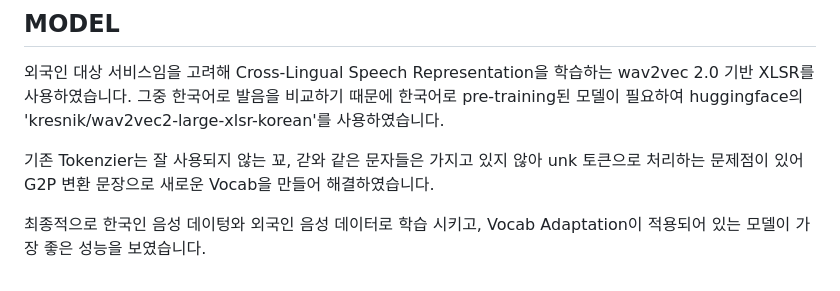
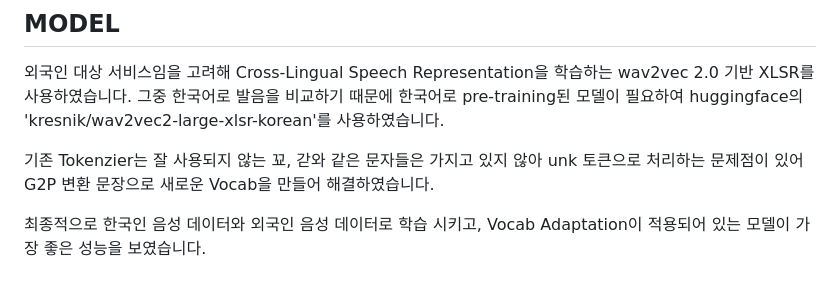
Before and after one commit to boostcampaitech5/level3_nlp_finalproject-nlp-13, a Markdown page: README.md, the part around the change. GitHub-like rendering.

```diff
--- a/README.md
+++ b/README.md
@@ -42,4 +42,4 @@ AI야어여는 한국어를 학습하며 발음을 교정할 수 있는 한국
 
 기존 Tokenzier는 잘 사용되지 않는 꾜, 갇와 같은 문자들은 가지고 있지 않아 unk 토큰으로 처리하는 문제점이 있어 G2P 변환 문장으로 새로운 Vocab을 만들어 해결하였습니다.
 
-최종적으로 한국인 음성 데이텅와 외국인 음성 데이터로 학습 시키고, Vocab Adaptation이 적용되어 있는 모델이 가장 좋은 성능을 보였습니다.
+최종적으로 한국인 음성 데이터와 외국인 음성 데이터로 학습 시키고, Vocab Adaptation이 적용되어 있는 모델이 가장 좋은 성능을 보였습니다.
```
